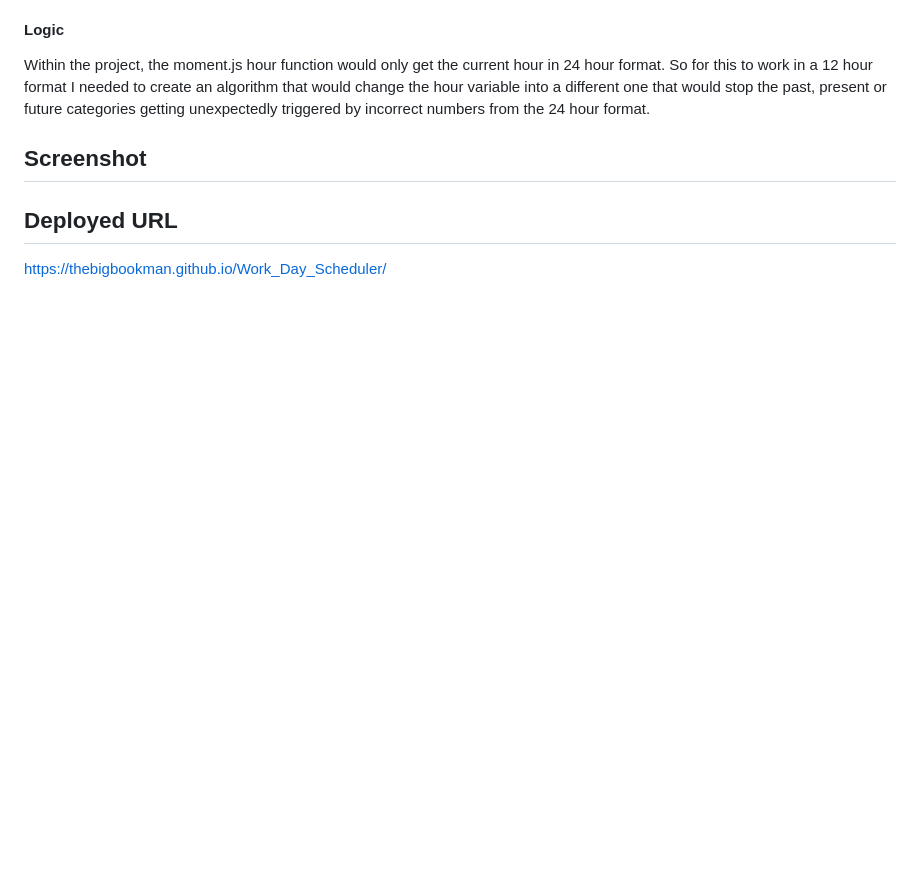
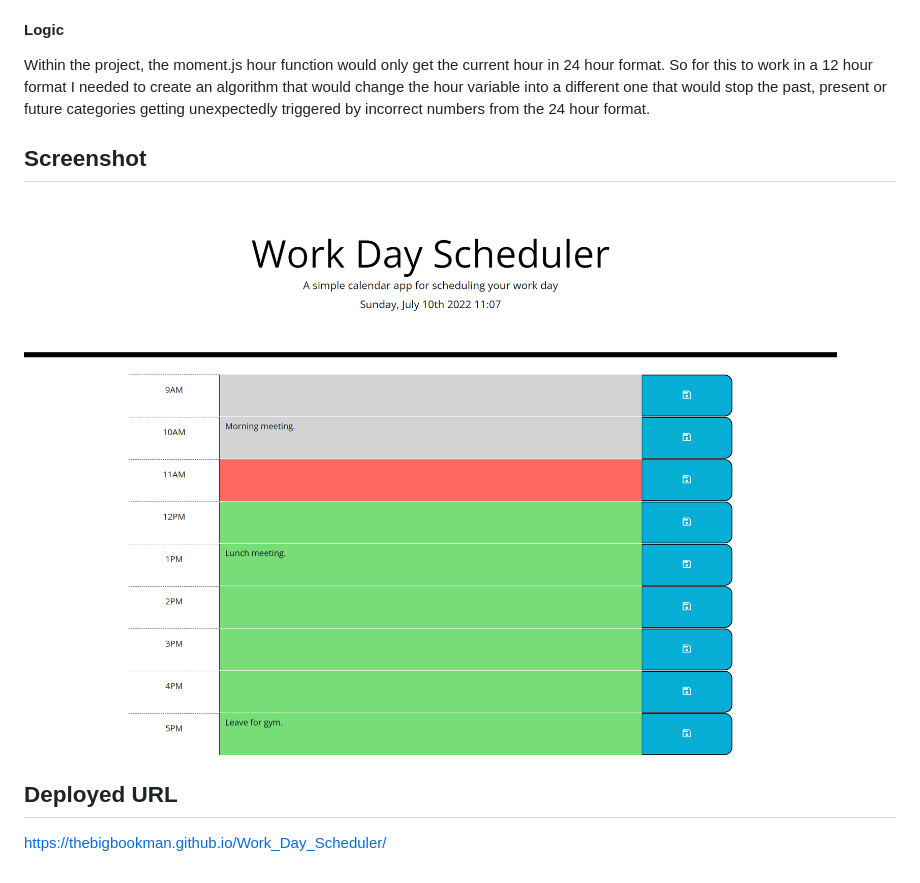
Before and after one commit to TheBigBookMan/Work_Day_Scheduler, a Markdown page: README.md, the part around the change. Rendered like a GitHub page; pictures changed too: Style/Project_Screenshot.png (added); blank space fills up the shorter version.

Commit message:
Added in the screenshot of the project to the README and final touches.

```diff
--- a/README.md
+++ b/README.md
@@ -24,7 +24,7 @@ The save button is on the right and is connected to the textarea through local s
 Within the project, the moment.js hour function would only get the current hour in 24 hour format. So for this to work in a 12 hour format I needed to create an algorithm that would change the hour variable into a different one that would stop the past, present or future categories getting unexpectedly triggered by incorrect numbers from the 24 hour format.
 
 ## Screenshot
-
+![](./Style/Project_Screenshot.png)
 
 ## Deployed URL
 https://thebigbookman.github.io/Work_Day_Scheduler/
```
Also changed, not shown: 3 other files.
